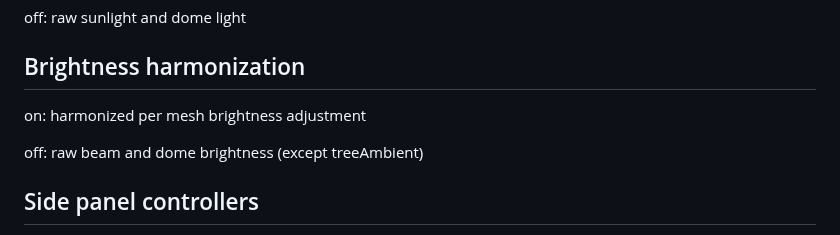
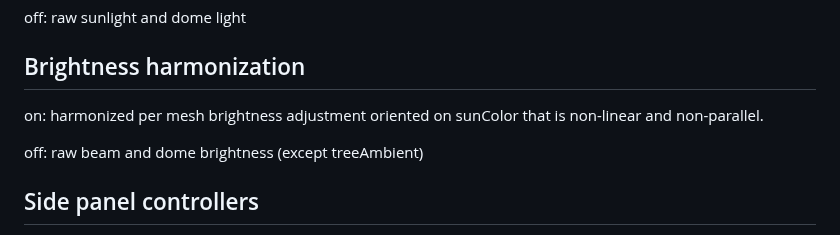
Before and after one commit to comradelotl/BF2-Lighting-Designer, a Markdown page: README.md, the part around the change. Drawn GitHub-style.

```diff
--- a/README.md
+++ b/README.md
@@ -74,7 +74,7 @@ off: raw sunlight and dome light
 Brightness harmonization
 --------------------
 
-on: harmonized per mesh brightness adjustment
+on: harmonized per mesh brightness adjustment oriented on sunColor that is non-linear and non-parallel.
 
 off: raw beam and dome brightness (except treeAmbient)
 
```
